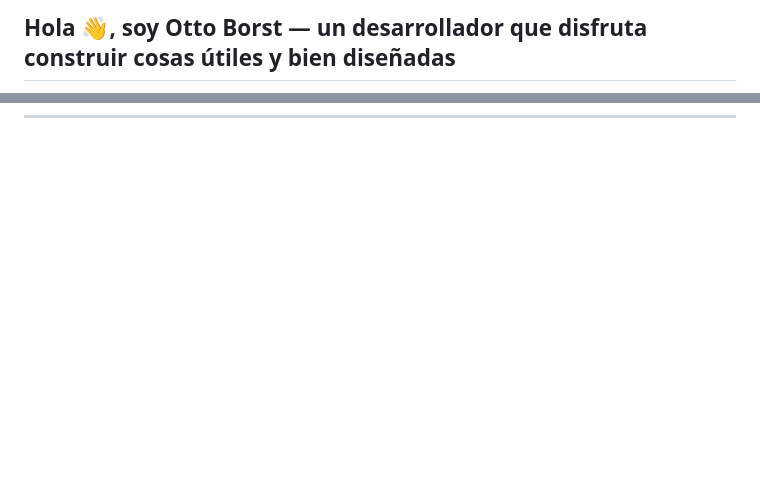
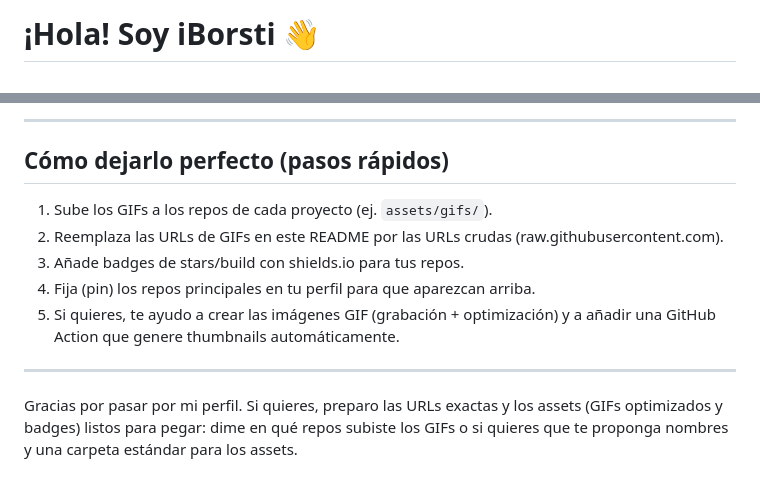
Before and after one commit to iBorsti/iBorsti, a Markdown page: README.md, 2 parts joined by grey strips. Rendered like a GitHub page; blank space fills up the shorter version.

```diff
--- a/README.md
+++ b/README.md
@@ -1,2 +1,2 @@
-<h2 align="left">Hola 👋, soy Otto Borst — un desarrollador que disfruta construir cosas útiles y bien diseñadas</h2>
+# ¡Hola! Soy iBorsti 👋
 
@@ -63,0 +99,12 @@ iShop — E‑commerce móvil (en desarrollo)
+---
+
+## Cómo dejarlo perfecto (pasos rápidos)
+1. Sube los GIFs a los repos de cada proyecto (ej. `assets/gifs/`).
+2. Reemplaza las URLs de GIFs en este README por las URLs crudas (raw.githubusercontent.com).
+3. Añade badges de stars/build con shields.io para tus repos.
+4. Fija (pin) los repos principales en tu perfil para que aparezcan arriba.
+5. Si quieres, te ayudo a crear las imágenes GIF (grabación + optimización) y a añadir una GitHub Action que genere thumbnails automáticamente.
+
+---
+
+Gracias por pasar por mi perfil. Si quieres, preparo las URLs exactas y los assets (GIFs optimizados y badges) listos para pegar: dime en qué repos subiste los GIFs o si quieres que te proponga nombres y una carpeta estándar para los assets.
```
Also changed, not shown: other parts of README.md (+94 -59 lines).
